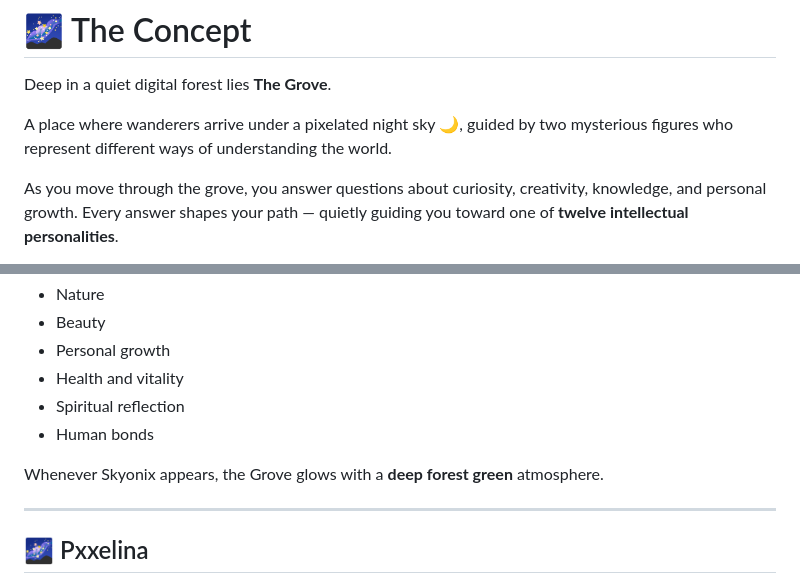
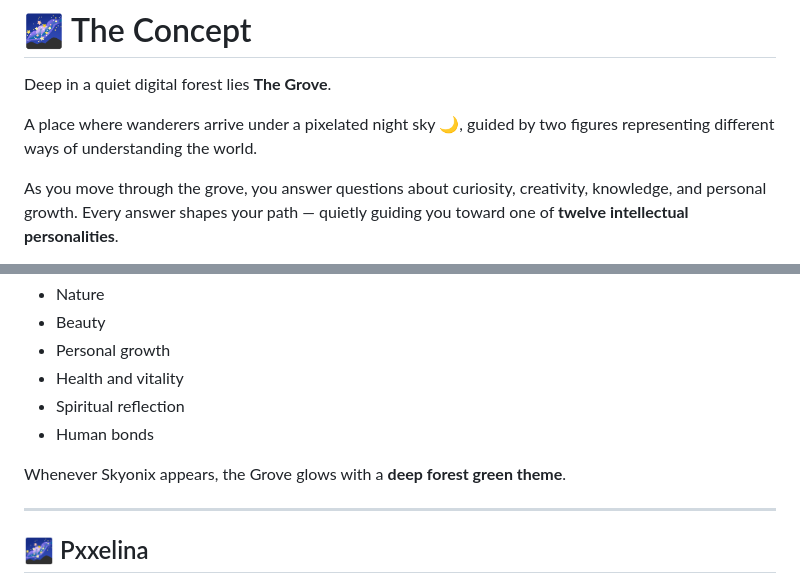
Before and after one commit to SkyonixTheKing23/the-grove-an-intellectual-journey, a Markdown page: README.md, 2 parts joined by grey strips. GitHub-like rendering.

```diff
--- a/README.md
+++ b/README.md
@@ -18,7 +18,7 @@ Answer a series of questions guided by two characters — <b>Skyonix</b> and <b>
 
 Deep in a quiet digital forest lies **The Grove**.
 
-A place where wanderers arrive under a pixelated night sky 🌙, guided by two mysterious figures who represent different ways of understanding the world.
+A place where wanderers arrive under a pixelated night sky 🌙, guided by two figures representing different ways of understanding the world.
 
 As you move through the grove, you answer questions about curiosity, creativity, knowledge, and personal growth.
 Every answer shapes your path — quietly guiding you toward one of **twelve intellectual personalities**.
@@ -47,7 +47,7 @@ He watches over minds that explore the world through:
 * Spiritual reflection
 * Human bonds
 
-Whenever Skyonix appears, the Grove glows with a **deep forest green** atmosphere.
+Whenever Skyonix appears, the Grove glows with a **deep forest green theme**.
 
 ---
 
```
Also changed, not shown: other parts of README.md (+47 -43 lines).
